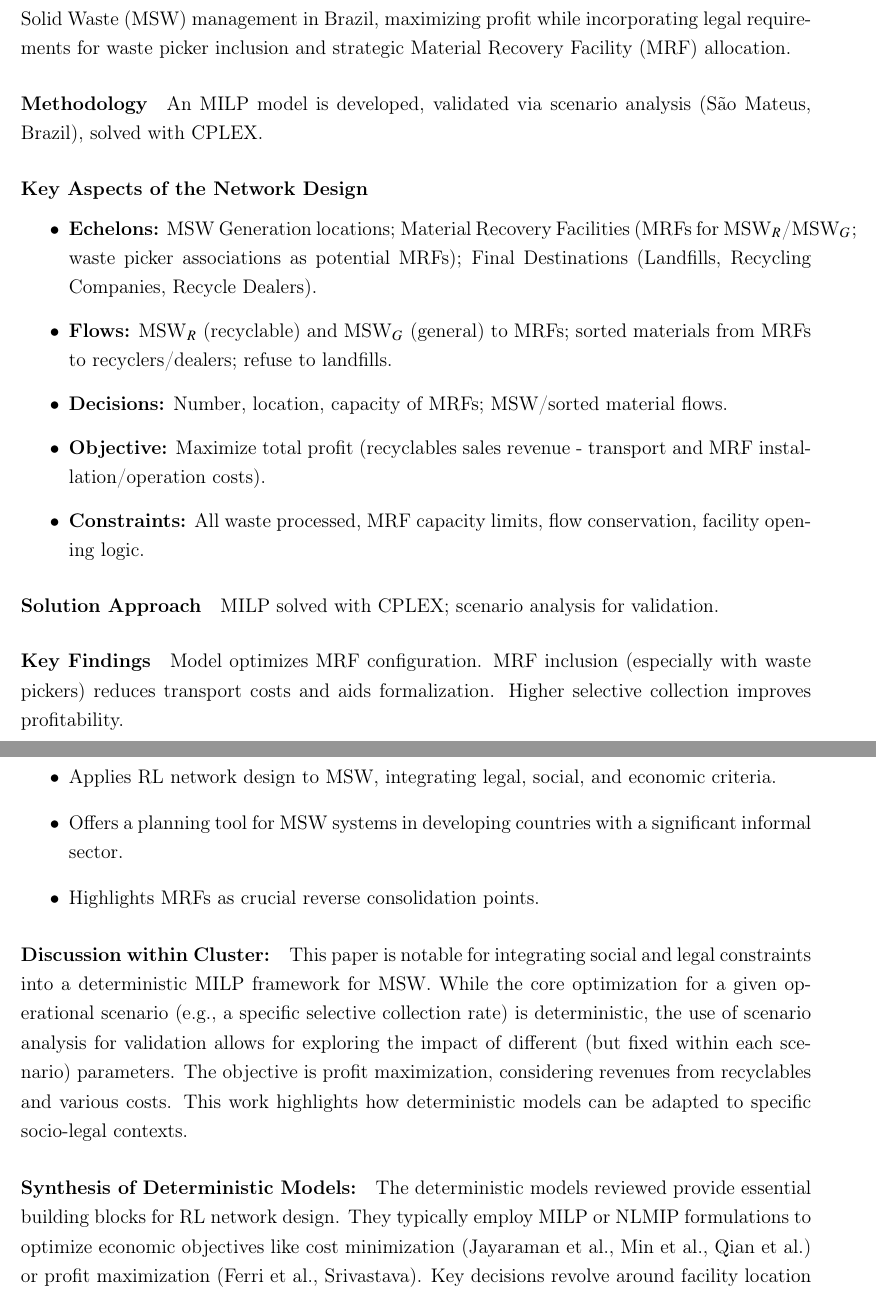
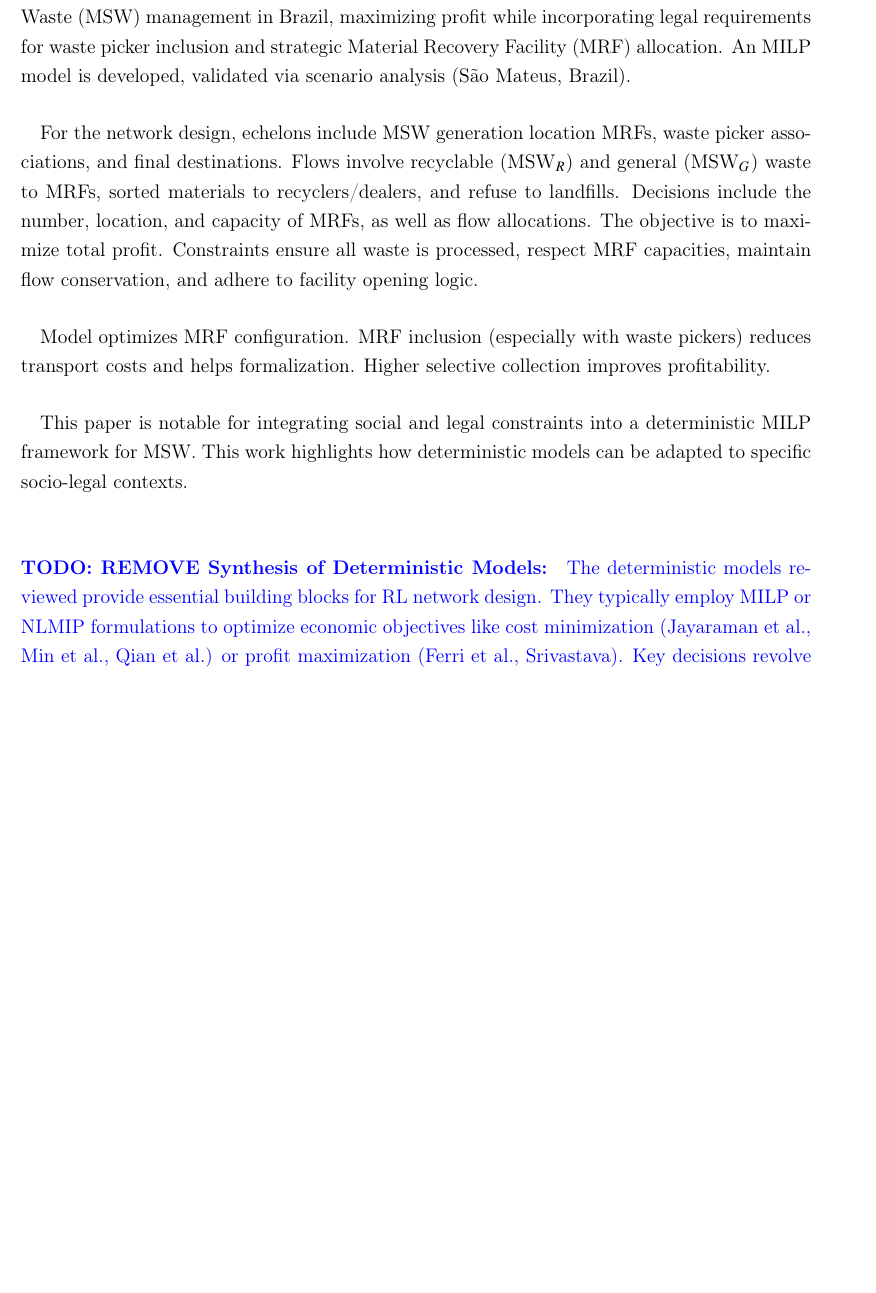
Before and after one commit to Emekk/517-project, a LaTeX document (report-draft/main.tex, which reads report-draft/contents/review.tex): two parts of pages 7 and 8 of 22 before the commit and part of page 7 of 21 after it, the two joined at a grey line, cut so that both start at the same text, the shorter picture padded with empty space. Compiled offline with pdfLaTeX.

Commit message:
2.1 done

```diff
--- a/report-draft/contents/review.tex
+++ b/report-draft/contents/review.tex
@@ -60,28 +60,18 @@
 \paragraph{} Qian et al. (2012) bring a specific application context (e-commerce) to the deterministic modeling cluster. A distinctive feature is the explicit inclusion of 3PLs as central collectors, reflecting a common strategy in e-commerce RL. While demand and return determination is discussed as a separate, potentially uncertainty-laden step, the network design model itself uses these as deterministic inputs.
 
 \subsubsection{Ferri, Chaves, \& Ribeiro (2015): Reverse logistics network for municipal solid waste management: The inclusion of waste pickers as a Brazilian legal requirement}
-\paragraph{Main Objective} To propose and validate a reverse logistics network model for Municipal Solid Waste (MSW) management in Brazil, maximizing profit while incorporating legal requirements for waste picker inclusion and strategic Material Recovery Facility (MRF) allocation.
-\paragraph{Methodology} An MILP model is developed, validated via scenario analysis (São Mateus, Brazil), solved with CPLEX.
-\paragraph{Key Aspects of the Network Design}
-\begin{itemize}
-    \item \textbf{Echelons:} MSW Generation locations; Material Recovery Facilities (MRFs for MSW$_{R}$/MSW$_{G}$; waste picker associations as potential MRFs); Final Destinations (Landfills, Recycling Companies, Recycle Dealers).
-    \item \textbf{Flows:} MSW$_{R}$ (recyclable) and MSW$_{G}$ (general) to MRFs; sorted materials from MRFs to recyclers/dealers; refuse to landfills.
-    \item \textbf{Decisions:} Number, location, capacity of MRFs; MSW/sorted material flows.
-    \item \textbf{Objective:} Maximize total profit (recyclables sales revenue - transport and MRF installation/operation costs).
-    \item \textbf{Constraints:} All waste processed, MRF capacity limits, flow conservation, facility opening logic.
-\end{itemize}
-\paragraph{Solution Approach} MILP solved with CPLEX; scenario analysis for validation.
-\paragraph{Key Findings} Model optimizes MRF configuration. MRF inclusion (especially with waste pickers) reduces transport costs and aids formalization. Higher selective collection improves profitability.
-\paragraph{Contributions to Reverse Logistics Network Design}
-\begin{itemize}
-    \item Applies RL network design to MSW, integrating legal, social, and economic criteria.
-    \item Offers a planning tool for MSW systems in developing countries with a significant informal sector.
-    \item Highlights MRFs as crucial reverse consolidation points.
-\end{itemize}
-\paragraph{Discussion within Cluster:} This paper is notable for integrating social and legal constraints into a deterministic MILP framework for MSW. While the core optimization for a given operational scenario (e.g., a specific selective collection rate) is deterministic, the use of scenario analysis for validation allows for exploring the impact of different (but fixed within each scenario) parameters. The objective is profit maximization, considering revenues from recyclables and various costs. This work highlights how deterministic models can be adapted to specific socio-legal contexts.
 
-\paragraph{Synthesis of Deterministic Models:}
-The deterministic models reviewed provide essential building blocks for RL network design. They typically employ MILP or NLMIP formulations to optimize economic objectives like cost minimization (Jayaraman et al., Min et al., Qian et al.) or profit maximization (Ferri et al., Srivastava). Key decisions revolve around facility location (collection centers, rework/processing facilities) and flow allocation. Due to the combinatorial complexity, especially with many potential locations, heuristic and metaheuristic solution approaches (Jayaraman et al., Min et al.) are common. While these models offer clarity and tractability for certain problem scopes, their primary limitation is the assumption of certainty, which may not hold in volatile RL environments. Contexts range from general product returns to specific applications like e-commerce and MSW management.
+\paragraph{} Main objective is to propose and validate a reverse logistics network model for Municipal Solid Waste (MSW) management in Brazil, maximizing profit while incorporating legal requirements for waste picker inclusion and strategic Material Recovery Facility (MRF) allocation. An MILP model is developed, validated via scenario analysis (São Mateus, Brazil).
+
+\paragraph{} For the network design, echelons include MSW generation location MRFs, waste picker associations, and final destinations. Flows involve recyclable (MSW$_{R}$) and general (MSW$_{G}$) waste to MRFs, sorted materials to recyclers/dealers, and refuse to landfills. Decisions include the number, location, and capacity of MRFs, as well as flow allocations. The objective is to maximize total profit. Constraints ensure all waste is processed, respect MRF capacities, maintain flow conservation, and adhere to facility opening logic.
+
+\paragraph{} Model optimizes MRF configuration. MRF inclusion (especially with waste pickers) reduces transport costs and helps formalization. Higher selective collection improves profitability.
+
+\paragraph{} This paper is notable for integrating social and legal constraints into a deterministic MILP framework for MSW. This work highlights how deterministic models can be adapted to specific socio-legal contexts.
+
+\textcolor{blue}
+{\paragraph{TODO: REMOVE Synthesis of Deterministic Models:}
+The deterministic models reviewed provide essential building blocks for RL network design. They typically employ MILP or NLMIP formulations to optimize economic objectives like cost minimization (Jayaraman et al., Min et al., Qian et al.) or profit maximization (Ferri et al., Srivastava). Key decisions revolve around facility location (collection centers, rework/processing facilities) and flow allocation. Due to the combinatorial complexity, especially with many potential locations, heuristic and metaheuristic solution approaches (Jayaraman et al., Min et al.) are common. While these models offer clarity and tractability for certain problem scopes, their primary limitation is the assumption of certainty, which may not hold in volatile RL environments. Contexts range from general product returns to specific applications like e-commerce and MSW management.}
 
 \subsection{Cluster 2: Stochastic Network Design Models}
 Stochastic models explicitly address uncertainty by incorporating probabilistic information about parameters like demand, return rates, or lead times. These models often aim to optimize the expected performance of the network or to satisfy service levels with a certain probability, providing more robust insights than purely deterministic approaches.
--- a/report-draft/main.tex
+++ b/report-draft/main.tex
@@ -2,6 +2,7 @@
 \usepackage[utf8]{inputenc}
 \usepackage{enumitem}
 \usepackage{graphicx}
+\usepackage{xcolor}
 \usepackage[autostyle]{csquotes}
 \usepackage{amsmath}
 \usepackage[T1]{fontenc}
```
Also changed, not shown: article-order.txt (+2 -1 lines), report-draft/main.pdf.
